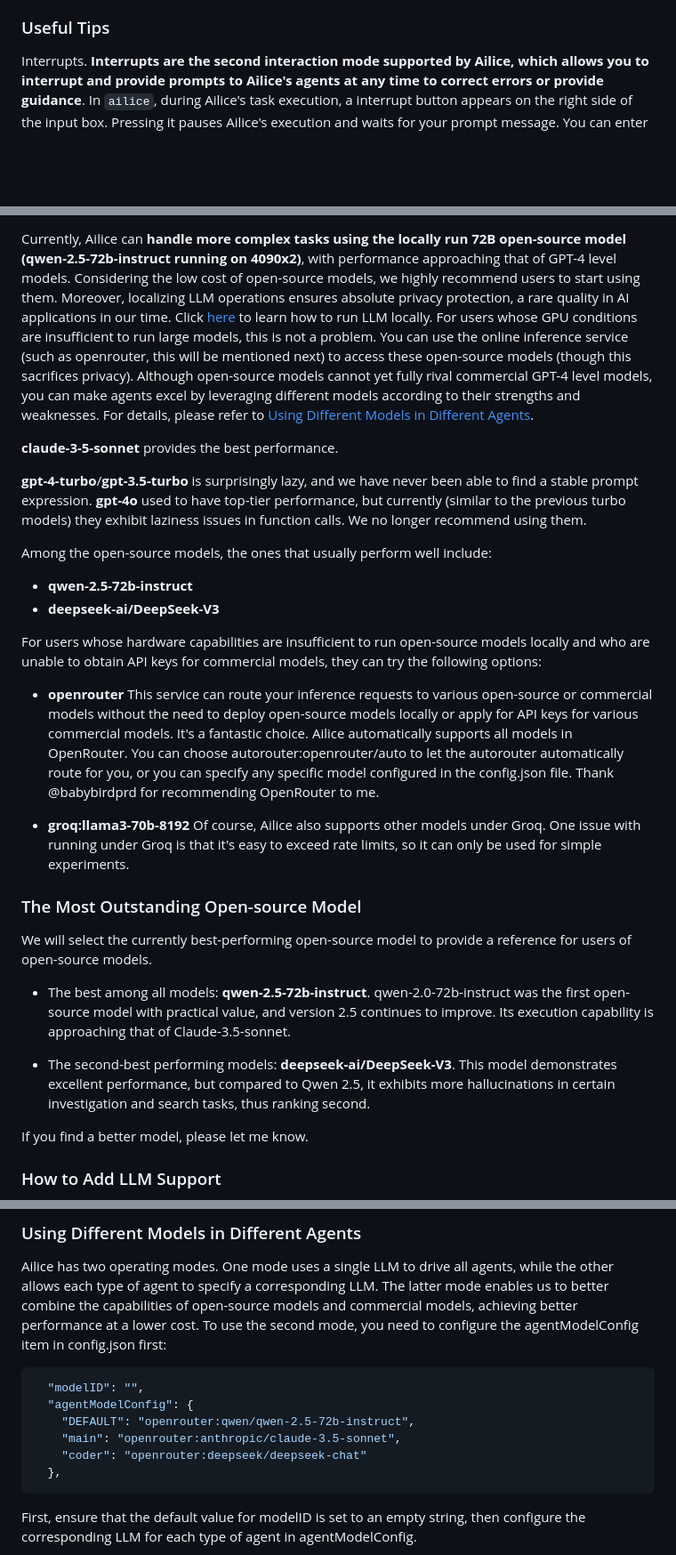
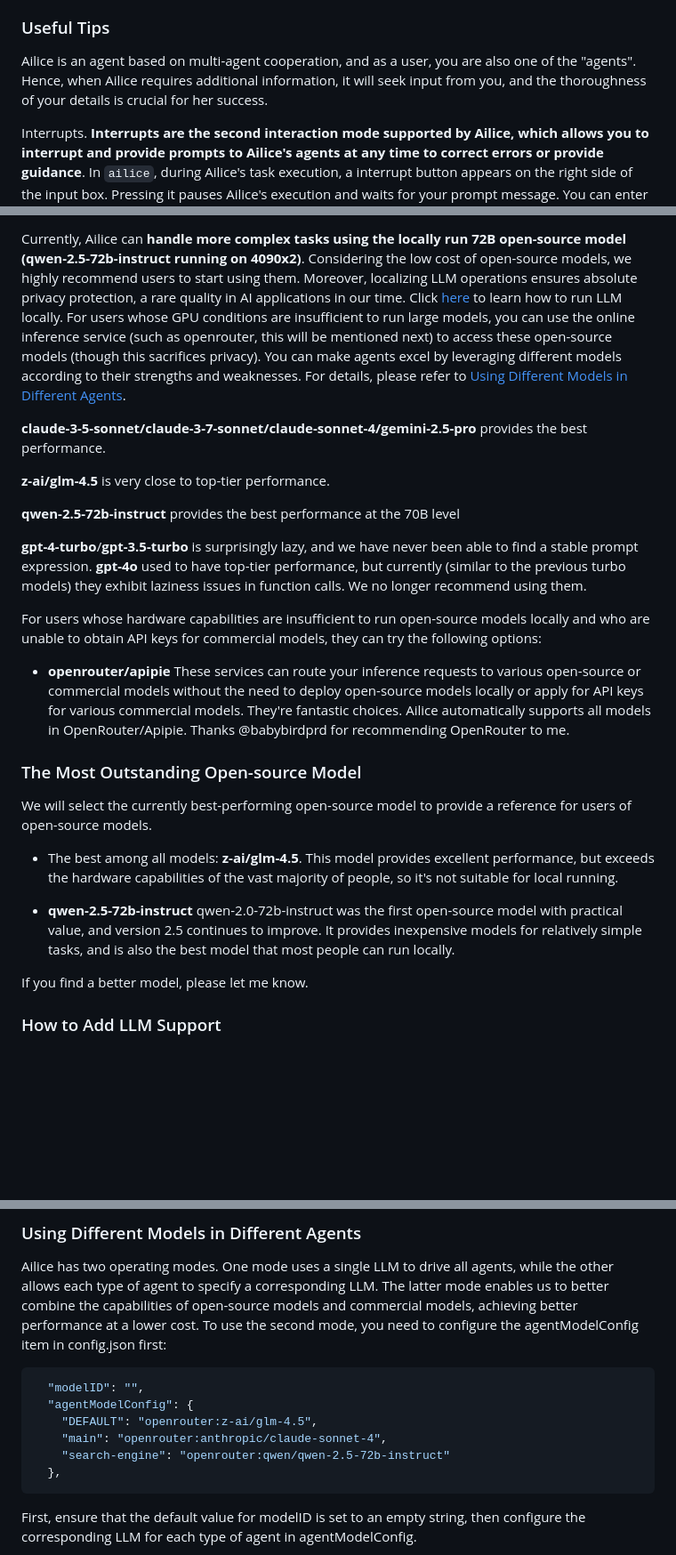
Before and after one commit to myshell-ai/AIlice, a Markdown page: README.md, 3 parts joined by grey strips. Shown: that part at 89% size. GitHub-like rendering; blank space fills up the shorter version.

````diff
--- a/README.md
+++ b/README.md
@@ -342,6 +334,8 @@ For extension modules that are set up in the configuration file, Ailice automati
 <a name="useful-tips"></a>
 ### Useful Tips
 
+Ailice is an agent based on multi-agent cooperation, and as a user, you are also one of the "agents". Hence, when Ailice requires additional information, it will seek input from you, and the thoroughness of your details is crucial for her success.
+
 Interrupts. **Interrupts are the second interaction mode supported by Ailice, which allows you to interrupt and provide prompts to Ailice's agents at any time to correct errors or provide guidance**. In `ailice`, during Ailice's task execution, a interrupt button appears on the right side of the input box. Pressing it pauses Ailice's execution and waits for your prompt message. You can enter your prompt into the input box and press Enter to send the message to the agent currently executing the subtask.
 Proficient use of this feature requires a good understanding of Ailice's workings, especially the agent call tree architecture. It also involves focusing more on the command line window rather than the dialogue interface during Ailice's task execution. Overall, this is a highly useful feature, especially on less powerful language model setups.
 
@@ -357,31 +351,27 @@ Updated on Jan 23, 2025.
 
-Currently, Ailice can **handle more complex tasks using the locally run 72B open-source model (qwen-2.5-72b-instruct running on 4090x2)**, with performance approaching that of GPT-4 level models. Considering the low cost of open-source models, we highly recommend users to start using them. Moreover, localizing LLM operations ensures absolute privacy protection, a rare quality in AI applications in our time. Click [here](#example-2-lm-studio) to learn how to run LLM locally. For users whose GPU conditions are insufficient to run large models, this is not a problem. You can use the online inference service (such as openrouter, this will be mentioned next) to access these open-source models (though this sacrifices privacy). Although open-source models cannot yet fully rival commercial GPT-4 level models, you can make agents excel by leveraging different models according to their strengths and weaknesses. For details, please refer to [Using Different Models in Different Agents](#using-different-models-in-different-agents).
+Currently, Ailice can **handle more complex tasks using the locally run 72B open-source model (qwen-2.5-72b-instruct running on 4090x2)**. Considering the low cost of open-source models, we highly recommend users to start using them. Moreover, localizing LLM operations ensures absolute privacy protection, a rare quality in AI applications in our time. Click [here](#example-2-lm-studio) to learn how to run LLM locally. For users whose GPU conditions are insufficient to run large models, you can use the online inference service (such as openrouter, this will be mentioned next) to access these open-source models (though this sacrifices privacy). You can make agents excel by leveraging different models according to their strengths and weaknesses. For details, please refer to [Using Different Models in Different Agents](#using-different-models-in-different-agents).
 
-**claude-3-5-sonnet** provides the best performance.
+**claude-3-5-sonnet/claude-3-7-sonnet/claude-sonnet-4/gemini-2.5-pro** provides the best performance.
+
+**z-ai/glm-4.5** is very close to top-tier performance.
+
+**qwen-2.5-72b-instruct** provides the best performance at the 70B level
 
 **gpt-4-turbo**/**gpt-3.5-turbo** is surprisingly lazy, and we have never been able to find a stable prompt expression.
 **gpt-4o** used to have top-tier performance, but currently (similar to the previous turbo models) they exhibit laziness issues in function calls. We no longer recommend using them.
 
-Among the open-source models, the ones that usually perform well include:
-
-- **qwen-2.5-72b-instruct**
-- **deepseek-ai/DeepSeek-V3**
-
 For users whose hardware capabilities are insufficient to run open-source models locally and who are unable to obtain API keys for commercial models, they can try the following options:
 
-- **openrouter** This service can route your inference requests to various open-source or commercial models without the need to deploy open-source models locally or apply for API keys for various commercial models. It's a fantastic choice. Ailice automatically supports all models in OpenRouter. You can choose autorouter:openrouter/auto to let the autorouter automatically route for you, or you can specify any specific model configured in the config.json file. Thank @babybirdprd for recommending OpenRouter to me.
-
-- **groq:llama3-70b-8192** Of course, Ailice also supports other models under Groq. One issue with running under Groq is that it's easy to exceed rate limits, so it can only be used for simple experiments.
-
+- **openrouter/apipie** These services can route your inference requests to various open-source or commercial models without the need to deploy open-source models locally or apply for API keys for various commercial models. They're fantastic choices. Ailice automatically supports all models in OpenRouter/Apipie. Thanks @babybirdprd for recommending OpenRouter to me.
 
 <a name="the-most-outstanding-open-source-model"></a>
 ### The Most Outstanding Open-source Model
 
 We will select the currently best-performing open-source model to provide a reference for users of open-source models.
 
-- The best among all models: **qwen-2.5-72b-instruct**. qwen-2.0-72b-instruct was the first open-source model with practical value, and version 2.5 continues to improve. Its execution capability is approaching that of Claude-3.5-sonnet.
+- The best among all models: **z-ai/glm-4.5**. This model provides excellent performance, but exceeds the hardware capabilities of the vast majority of people, so it's not suitable for local running.
 
-- The second-best performing models: **deepseek-ai/DeepSeek-V3**. This model demonstrates excellent performance, but compared to Qwen 2.5, it exhibits more hallucinations in certain investigation and search tasks, thus ranking second.
+- **qwen-2.5-72b-instruct** qwen-2.0-72b-instruct was the first open-source model with practical value, and version 2.5 continues to improve. It provides inexpensive models for relatively simple tasks, and is also the best model that most people can run locally.
 
 If you find a better model, please let me know.
 
@@ -586,9 +576,9 @@ Ailice has two operating modes. One mode uses a single LLM to drive all agents,
 ```json
   "modelID": "",
   "agentModelConfig": {
-    "DEFAULT": "openrouter:qwen/qwen-2.5-72b-instruct",
-    "main": "openrouter:anthropic/claude-3.5-sonnet",
-    "coder": "openrouter:deepseek/deepseek-chat"
+    "DEFAULT": "openrouter:z-ai/glm-4.5",
+    "main": "openrouter:anthropic/claude-sonnet-4",
+    "search-engine": "openrouter:qwen/qwen-2.5-72b-instruct"
   },
 ```
 
````
Also changed, not shown: other parts of README.md (+10 -18 lines).
